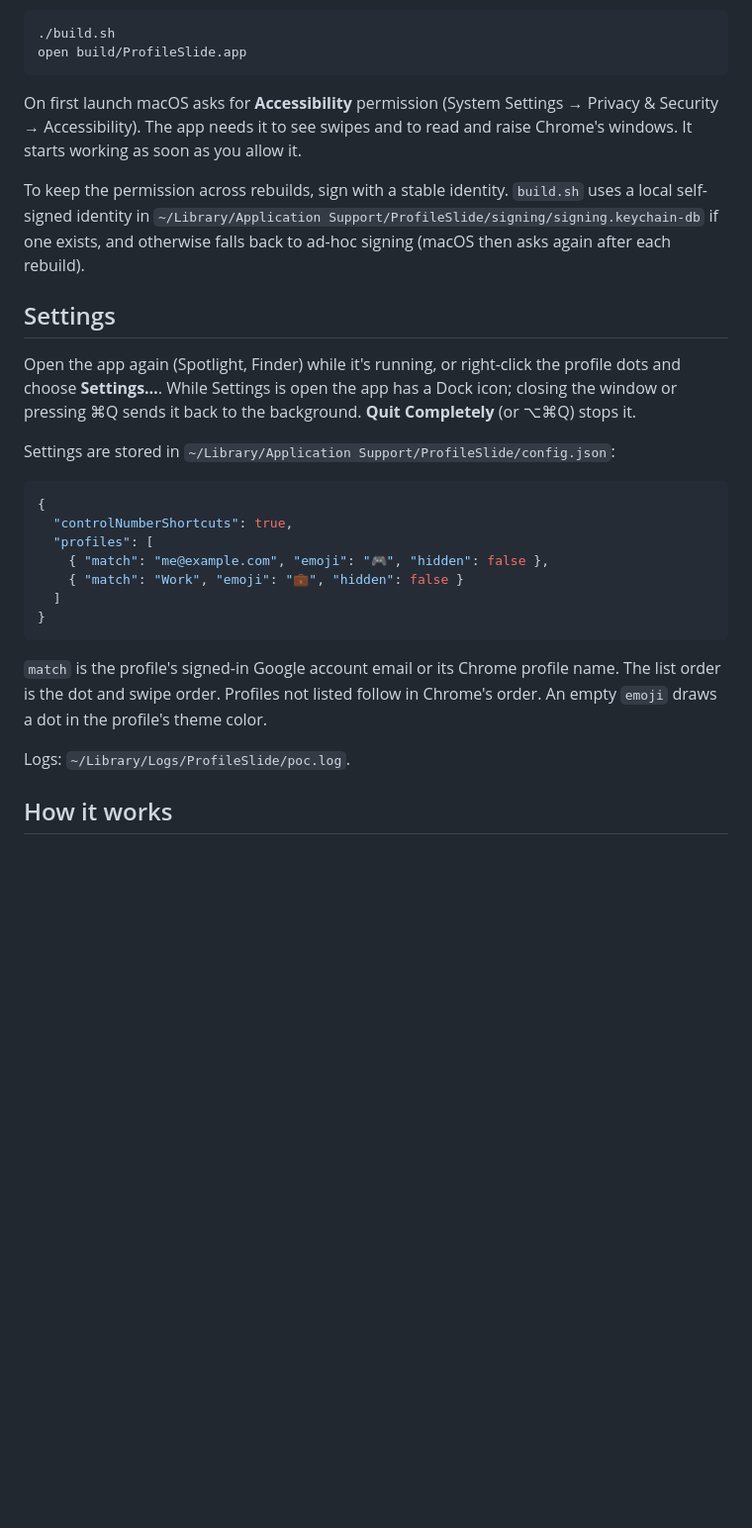
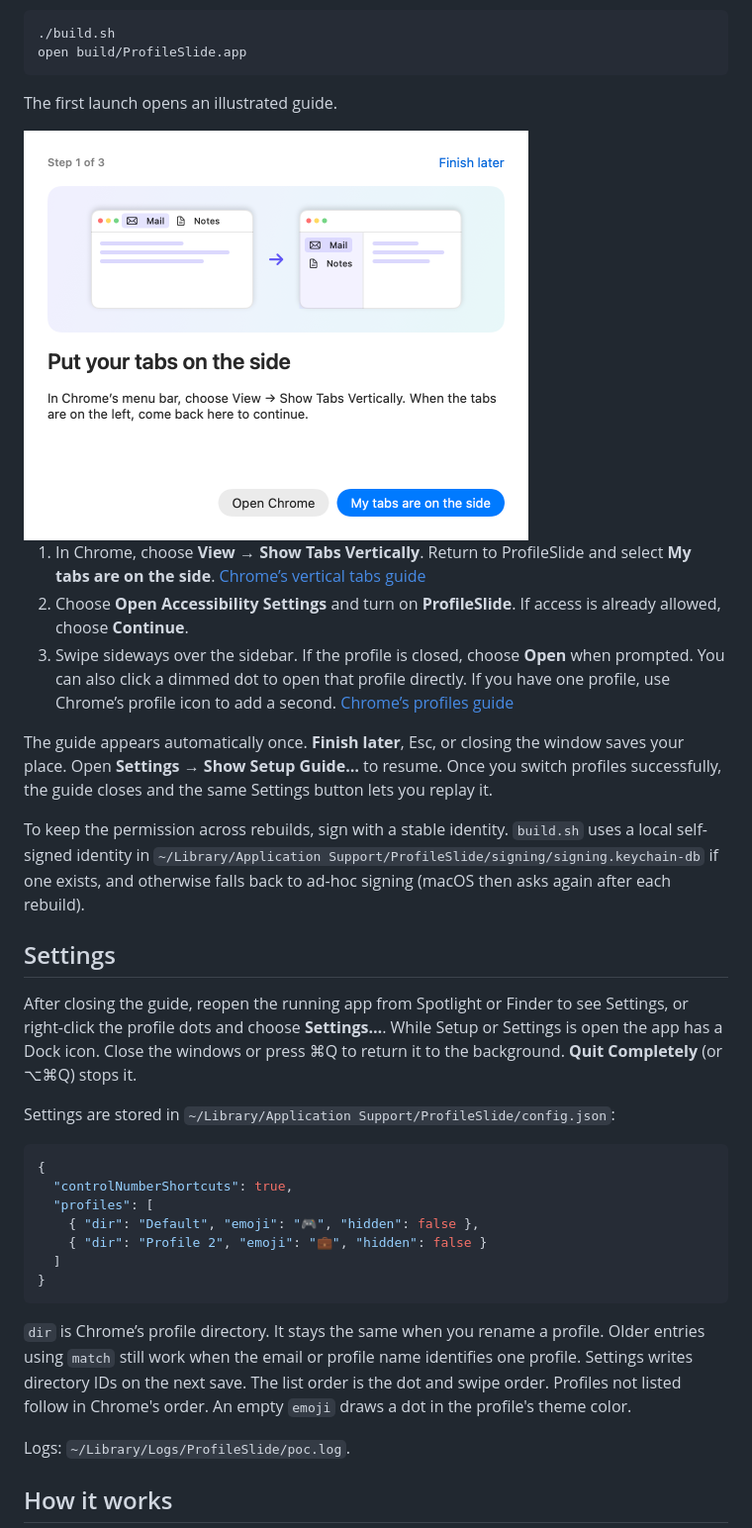
Before and after one commit to jmitchel3/profileslide, a Markdown page: README.md, the part around one of its changes. Shown at 99% size. GitHub-like rendering; pictures changed too: docs/setup-tabs.png (added); blank space fills up the shorter version.

Commit message:
Use stable Chrome profile IDs and confirm closed profiles on swipe (#8)
Co-authored-by: Justin Mitchel <1429894+jmitchel3@users.noreply.github.com>

````diff
--- a/README.md
+++ b/README.md
@@ -48,13 +61,21 @@ Everything stays on your Mac; the app makes no network requests. It reads Chrome
 open build/ProfileSlide.app
 ```
 
-On first launch macOS asks for **Accessibility** permission (System Settings → Privacy & Security → Accessibility). The app needs it to see swipes and to read and raise Chrome's windows. It starts working as soon as you allow it.
+The first launch opens an illustrated guide.
+
+<img src="docs/setup-tabs.png" width="510" alt="Step 1 of ProfileSlide setup shows Chrome tabs moving from the top of the window into the left sidebar.">
+
+1. In Chrome, choose **View → Show Tabs Vertically**. Return to ProfileSlide and select **My tabs are on the side**. [Chrome’s vertical tabs guide](https://support.google.com/chrome/answer/2391819?hl=en)
+2. Choose **Open Accessibility Settings** and turn on **ProfileSlide**. If access is already allowed, choose **Continue**.
+3. Swipe sideways over the sidebar. If the profile is closed, choose **Open** when prompted. You can also click a dimmed dot to open that profile directly. If you have one profile, use Chrome’s profile icon to add a second. [Chrome’s profiles guide](https://support.google.com/chrome/answer/2364824?hl=en)
+
+The guide appears automatically once. **Finish later**, Esc, or closing the window saves your place. Open **Settings → Show Setup Guide…** to resume. Once you switch profiles successfully, the guide closes and the same Settings button lets you replay it.
 
 To keep the permission across rebuilds, sign with a stable identity. `build.sh` uses a local self-signed identity in `~/Library/Application Support/ProfileSlide/signing/signing.keychain-db` if one exists, and otherwise falls back to ad-hoc signing (macOS then asks again after each rebuild).
 
 ## Settings
 
-Open the app again (Spotlight, Finder) while it's running, or right-click the profile dots and choose **Settings…**. While Settings is open the app has a Dock icon; closing the window or pressing ⌘Q sends it back to the background. **Quit Completely** (or ⌥⌘Q) stops it.
+After closing the guide, reopen the running app from Spotlight or Finder to see Settings, or right-click the profile dots and choose **Settings…**. While Setup or Settings is open the app has a Dock icon. Close the windows or press ⌘Q to return it to the background. **Quit Completely** (or ⌥⌘Q) stops it.
 
 Settings are stored in `~/Library/Application Support/ProfileSlide/config.json`:
 
@@ -62,13 +83,13 @@ Settings are stored in `~/Library/Application Support/ProfileSlide/config.json`:
 {
   "controlNumberShortcuts": true,
   "profiles": [
-    { "match": "me@example.com", "emoji": "🎮", "hidden": false },
-    { "match": "Work", "emoji": "💼", "hidden": false }
+    { "dir": "Default", "emoji": "🎮", "hidden": false },
+    { "dir": "Profile 2", "emoji": "💼", "hidden": false }
   ]
 }
 ```
 
-`match` is the profile's signed-in Google account email or its Chrome profile name. The list order is the dot and swipe order. Profiles not listed follow in Chrome's order. An empty `emoji` draws a dot in the profile's theme color.
+`dir` is Chrome’s profile directory. It stays the same when you rename a profile. Older entries using `match` still work when the email or profile name identifies one profile. Settings writes directory IDs on the next save. The list order is the dot and swipe order. Profiles not listed follow in Chrome's order. An empty `emoji` draws a dot in the profile's theme color.
 
 Logs: `~/Library/Logs/ProfileSlide/poc.log`.
 
````
Also changed, not shown: other parts of README.md (+25 -12 lines), 11 other files.
